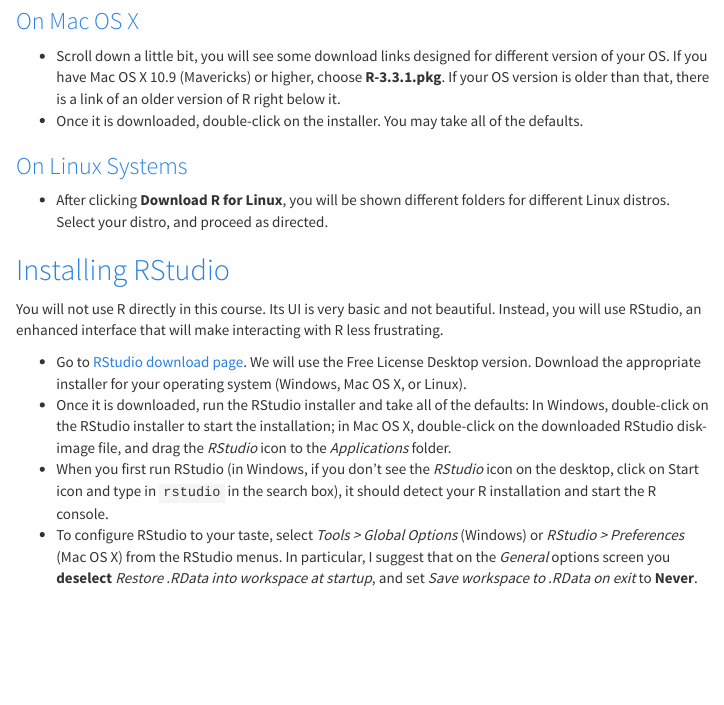
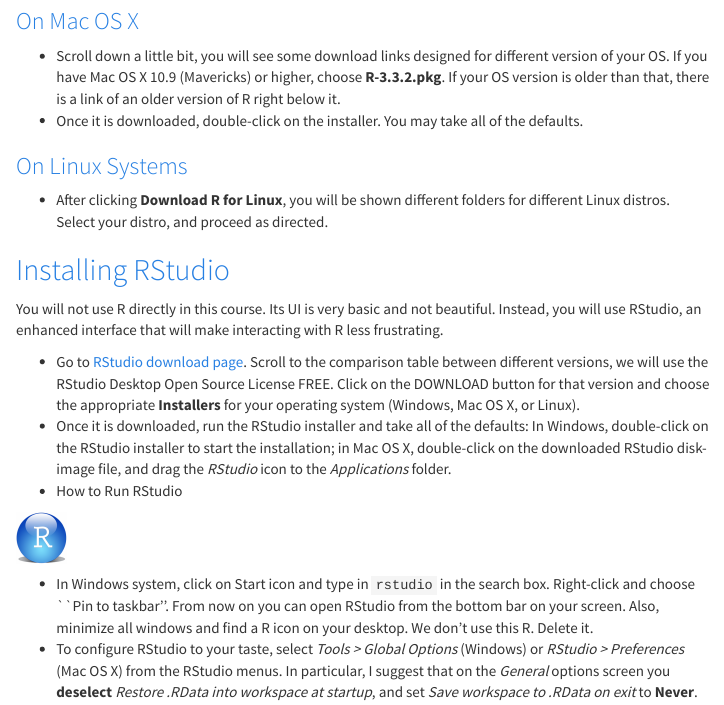
Before and after one commit to vinhtantran/STAT217, an R Markdown document (D0-InstallingR/index.Rmd): the page in a window 1100 px wide, from 490 px down. The pictures show the output file D0-InstallingR/index.html that the author committed with the source, opened offline; menus at the side of the page are left out.

Commit message:
Update for Spring 2017

````diff
--- a/D0-InstallingR/index.Rmd
+++ b/D0-InstallingR/index.Rmd
@@ -21,7 +21,7 @@
 * Click **Finish** to end the installation of R.
 
 ### On Mac OS X
-* Scroll down a little bit, you will see some download links designed for different version of your OS. If you have Mac OS X 10.9 (Mavericks) or higher, choose **R-3.3.1.pkg**. If your OS version is older than that, there is a link of an older version of R right below it.
+* Scroll down a little bit, you will see some download links designed for different version of your OS. If you have Mac OS X 10.9 (Mavericks) or higher, choose **R-3.3.2.pkg**. If your OS version is older than that, there is a link of an older version of R right below it.
 * Once it is downloaded, double-click on the installer. You may take all of the defaults.
 
 ### On Linux Systems
@@ -30,9 +30,15 @@
 ## Installing RStudio
 You will not use R directly in this course. Its UI is very basic and not beautiful. Instead, you will use RStudio, an enhanced interface that will make interacting with R less frustrating.
 
-* Go to [RStudio download page](https://www.rstudio.com/products/rstudio/download3/). We will use the Free License Desktop version. Download the appropriate installer for your operating system (Windows, Mac OS X, or Linux).
+* Go to [RStudio download page](https://www.rstudio.com/products/rstudio/download3/). Scroll to the comparison table between different versions, we will use the RStudio Desktop Open Source License FREE. Click on the DOWNLOAD button for that version and choose the appropriate **Installers** for your operating system (Windows, Mac OS X, or Linux).
 * Once it is downloaded, run the RStudio installer and take all of the defaults: In Windows, double-click on the RStudio installer to start the installation; in Mac OS X, double-click on the downloaded RStudio disk-image file, and drag the *RStudio* icon to the *Applications* folder.
-*  When you first run RStudio (in Windows, if you don't see the *RStudio* icon on the desktop, click on Start icon and type in `rstudio` in the search box), it should detect your R installation and start the R console.
+*  How to Run RStudio
+
+```{r, out.width="50px", echo=F, warning=F, message=F, fig.align='left'}
+knitr::include_graphics("rstudio_icon.png")
+```
+
+  - In Windows system, click on Start icon and type in `rstudio` in the search box. Right-click and choose ``Pin to taskbar''. From now on you can open RStudio from the bottom bar on your screen. Also, minimize all windows and find a R icon on your desktop. We don't use this R. Delete it.
 * To configure RStudio to your taste, select *Tools > Global Options* (Windows) or *RStudio > Preferences* (Mac OS X) from the RStudio menus. In particular, I suggest that on the *General* options screen you **deselect** *Restore .RData into workspace at startup*, and set *Save workspace to .RData on exit* to **Never**.
 
 ## Using R on Campus Computers
````
Also changed, not shown: D0-InstallingR/index.html, D0-InstallingR/rstudio_icon.png (added), D0-InstallingR/index.Rmd (2 more changed lines).
